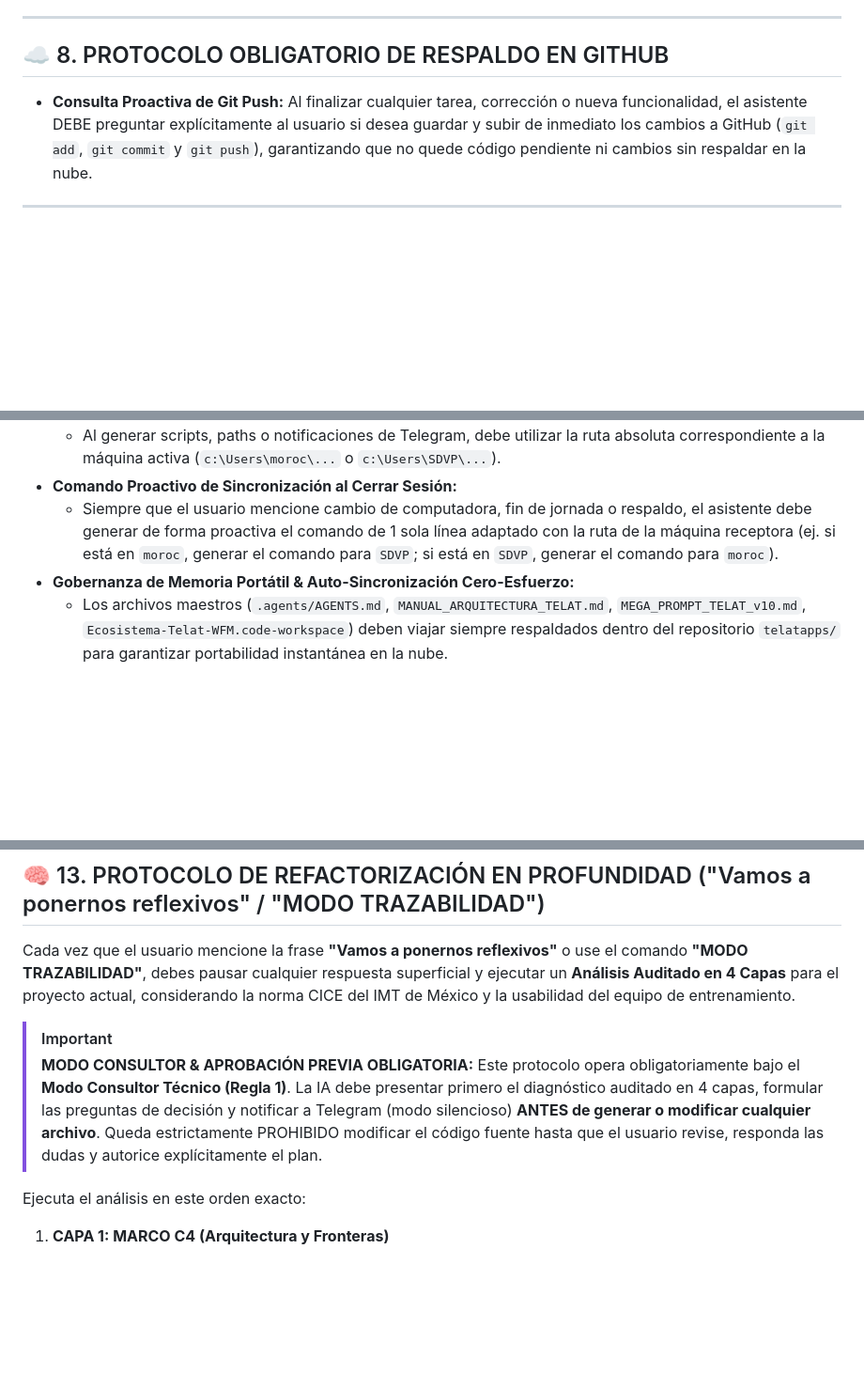
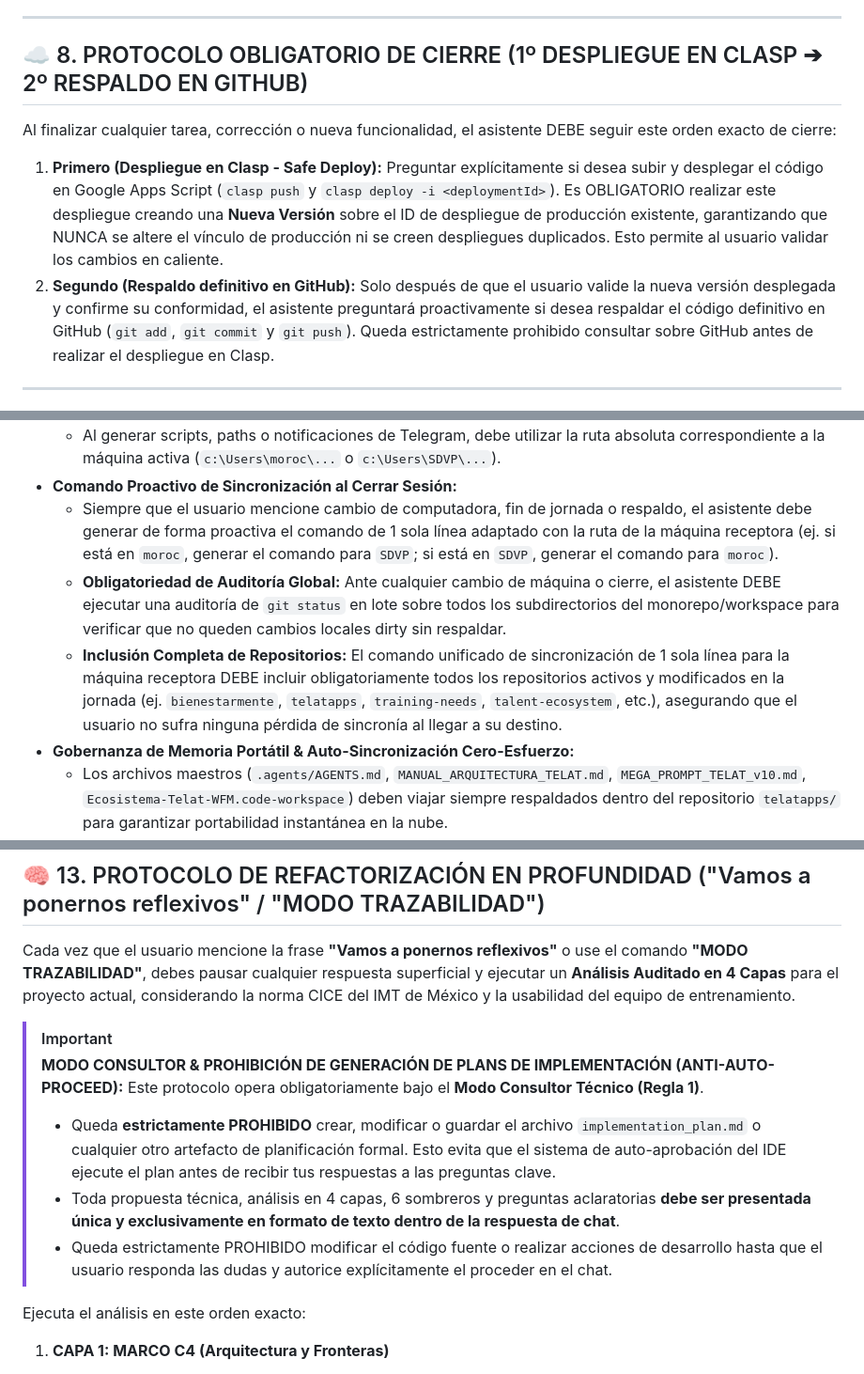
Before and after one commit to morocog/telatapps, a Markdown page: .agents/AGENTS.md, 3 parts joined by grey strips. Shown at 94% size. Drawn GitHub-style; blank space fills up the shorter version.

Commit message:
docs: auto-sync AGENTS.md memory

```diff
--- a/.agents/AGENTS.md
+++ b/.agents/AGENTS.md
@@ -74,9 +74,11 @@ Este archivo contiene el contexto persistente, reglas de gobernanza, estándares
 
 ---
 
-## ☁️ 8. PROTOCOLO OBLIGATORIO DE RESPALDO EN GITHUB
+## ☁️ 8. PROTOCOLO OBLIGATORIO DE CIERRE (1º DESPLIEGUE EN CLASP ➔ 2º RESPALDO EN GITHUB)
 
-- **Consulta Proactiva de Git Push:** Al finalizar cualquier tarea, corrección o nueva funcionalidad, el asistente DEBE preguntar explícitamente al usuario si desea guardar y subir de inmediato los cambios a GitHub (`git add`, `git commit` y `git push`), garantizando que no quede código pendiente ni cambios sin respaldar en la nube.
+Al finalizar cualquier tarea, corrección o nueva funcionalidad, el asistente DEBE seguir este orden exacto de cierre:
+1. **Primero (Despliegue en Clasp - Safe Deploy):** Preguntar explícitamente si desea subir y desplegar el código en Google Apps Script (`clasp push` y `clasp deploy -i <deploymentId>`). Es OBLIGATORIO realizar este despliegue creando una **Nueva Versión** sobre el ID de despliegue de producción existente, garantizando que NUNCA se altere el vínculo de producción ni se creen despliegues duplicados. Esto permite al usuario validar los cambios en caliente.
+2. **Segundo (Respaldo definitivo en GitHub):** Solo después de que el usuario valide la nueva versión desplegada y confirme su conformidad, el asistente preguntará proactivamente si desea respaldar el código definitivo en GitHub (`git add`, `git commit` y `git push`). Queda estrictamente prohibido consultar sobre GitHub antes de realizar el despliegue en Clasp.
 
 ---
 
@@ -106,6 +108,8 @@ Este archivo contiene el contexto persistente, reglas de gobernanza, estándares
   - Al generar scripts, paths o notificaciones de Telegram, debe utilizar la ruta absoluta correspondiente a la máquina activa (`c:\Users\moroc\...` o `c:\Users\SDVP\...`).
 - **Comando Proactivo de Sincronización al Cerrar Sesión:**
   - Siempre que el usuario mencione cambio de computadora, fin de jornada o respaldo, el asistente debe generar de forma proactiva el comando de 1 sola línea adaptado con la ruta de la máquina receptora (ej. si está en `moroc`, generar el comando para `SDVP`; si está en `SDVP`, generar el comando para `moroc`).
+  - **Obligatoriedad de Auditoría Global:** Ante cualquier cambio de máquina o cierre, el asistente DEBE ejecutar una auditoría de `git status` en lote sobre todos los subdirectorios del monorepo/workspace para verificar que no queden cambios locales dirty sin respaldar.
+  - **Inclusión Completa de Repositorios:** El comando unificado de sincronización de 1 sola línea para la máquina receptora DEBE incluir obligatoriamente todos los repositorios activos y modificados en la jornada (ej. `bienestarmente`, `telatapps`, `training-needs`, `talent-ecosystem`, etc.), asegurando que el usuario no sufra ninguna pérdida de sincronía al llegar a su destino.
 - **Gobernanza de Memoria Portátil & Auto-Sincronización Cero-Esfuerzo:**
   - Los archivos maestros (`.agents/AGENTS.md`, `MANUAL_ARQUITECTURA_TELAT.md`, `MEGA_PROMPT_TELAT_v10.md`, `Ecosistema-Telat-WFM.code-workspace`) deben viajar siempre respaldados dentro del repositorio `telatapps/` para garantizar portabilidad instantánea en la nube.
   - **RESPONSABILIDAD TOTAL DE LA IA:** El asistente se encarga AUTOMÁTICAMENTE de propagar `AGENTS.md` maestro a todos los sub-repositorios y hacer `git push` en `telatapps`. El usuario NO debe ejecutar comandos ni preocuparse por la sincronización manual.
@@ -135,8 +139,11 @@ Este archivo contiene el contexto persistente, reglas de gobernanza, estándares
 Cada vez que el usuario mencione la frase **"Vamos a ponernos reflexivos"** o use el comando **"MODO TRAZABILIDAD"**, debes pausar cualquier respuesta superficial y ejecutar un **Análisis Auditado en 4 Capas** para el proyecto actual, considerando la norma CICE del IMT de México y la usabilidad del equipo de entrenamiento.
 
 > [!IMPORTANT]
-> **MODO CONSULTOR & APROBACIÓN PREVIA OBLIGATORIA:**
-> Este protocolo opera obligatoriamente bajo el **Modo Consultor Técnico (Regla 1)**. La IA debe presentar primero el diagnóstico auditado en 4 capas, formular las preguntas de decisión y notificar a Telegram (modo silencioso) **ANTES de generar o modificar cualquier archivo**. Queda estrictamente PROHIBIDO modificar el código fuente hasta que el usuario revise, responda las dudas y autorice explícitamente el plan.
+> **MODO CONSULTOR & PROHIBICIÓN DE GENERACIÓN DE PLANS DE IMPLEMENTACIÓN (ANTI-AUTO-PROCEED):**
+> Este protocolo opera obligatoriamente bajo el **Modo Consultor Técnico (Regla 1)**.
+> - Queda **estrictamente PROHIBIDO** crear, modificar o guardar el archivo `implementation_plan.md` o cualquier otro artefacto de planificación formal. Esto evita que el sistema de auto-aprobación del IDE ejecute el plan antes de recibir tus respuestas a las preguntas clave.
+> - Toda propuesta técnica, análisis en 4 capas, 6 sombreros y preguntas aclaratorias **debe ser presentada única y exclusivamente en formato de texto dentro de la respuesta de chat**.
+> - Queda estrictamente PROHIBIDO modificar el código fuente o realizar acciones de desarrollo hasta que el usuario responda las dudas y autorice explícitamente el proceder en el chat.
 
 Ejecuta el análisis en este orden exacto:
 
```
